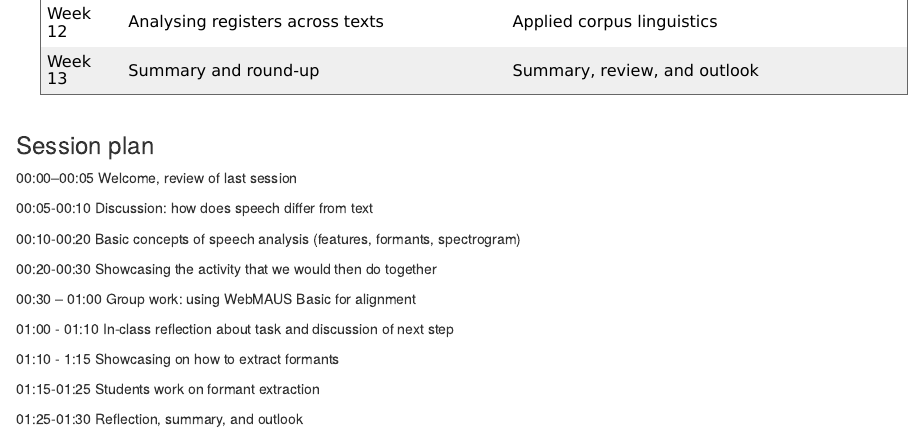
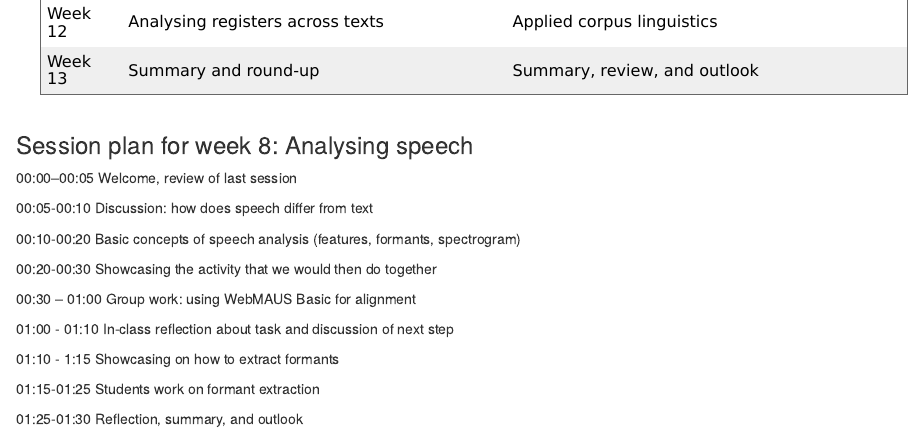
Before and after one commit to MartinSchweinberger/LehrprobeHildesheim, an R Markdown document (index.Rmd): the page in a window 1100 px wide, from 1170 px down. Rendered offline with R 4.5, knitr and Pandoc, with nearby package versions; drawn as R Markdown's standard HTML page in place of the format the file asks for; a font, style sheet, LaTeX package, included part or bibliography that could not be used is replaced or left out.

Commit message:
index update

````diff
--- a/index.Rmd
+++ b/index.Rmd
@@ -73,7 +73,7 @@ data.frame(Weeks, Lectures, Activities) %>%
   flextable::border_outer()
 ```
 
-### Session plan {-}
+### Session plan for week 8: Analysing speech{-}
 
 00:00–00:05	Welcome, review of last session
 
````
Also changed, not shown: docs/search_index.json, 2 other files.
